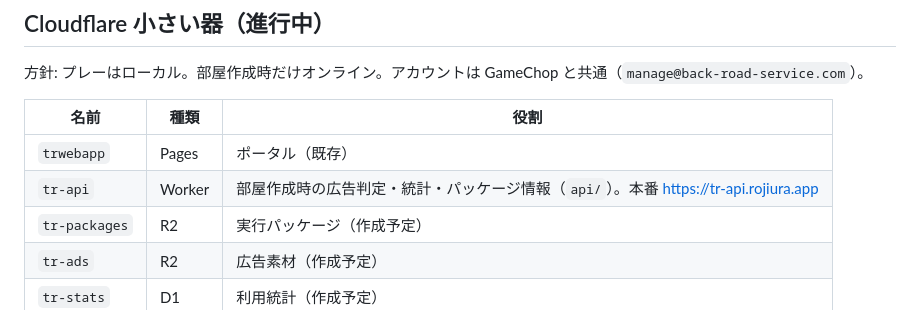
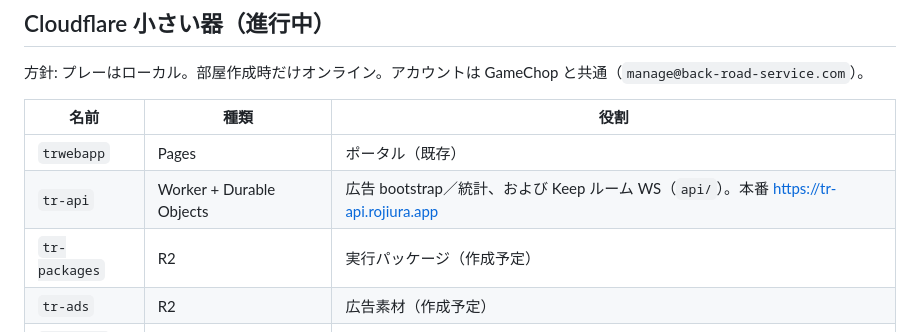
Before and after one commit to naokipinetreebay-wq/trwebapp, a Markdown page: PLATFORM.md, the part around the change. Rendered like a GitHub page.

Commit message:
Note Keep Durable Object rooms on tr-api in platform docs.
Co-authored-by: Cursor <cursoragent@cursor.com>

```diff
--- a/PLATFORM.md
+++ b/PLATFORM.md
@@ -72,7 +72,7 @@ npx wrangler pages deploy . --project-name trwebapp --branch main
 | 名前 | 種類 | 役割 |
 |---|---|---|
 | `trwebapp` | Pages | ポータル（既存） |
-| `tr-api` | Worker | 部屋作成時の広告判定・統計・パッケージ情報（`api/`）。本番 https://tr-api.rojiura.app |
+| `tr-api` | Worker + Durable Objects | 広告 bootstrap／統計、および Keep ルーム WS（`api/`）。本番 https://tr-api.rojiura.app |
 | `tr-packages` | R2 | 実行パッケージ（作成予定） |
 | `tr-ads` | R2 | 広告素材（作成予定） |
 | `tr-stats` | D1 | 利用統計（作成予定） |
```
